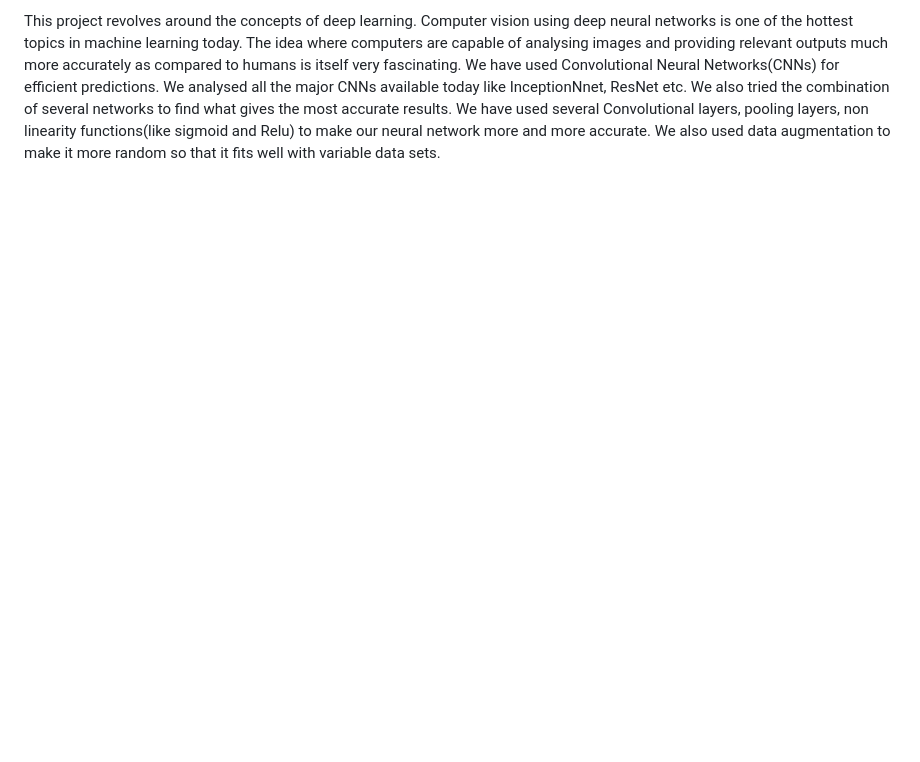
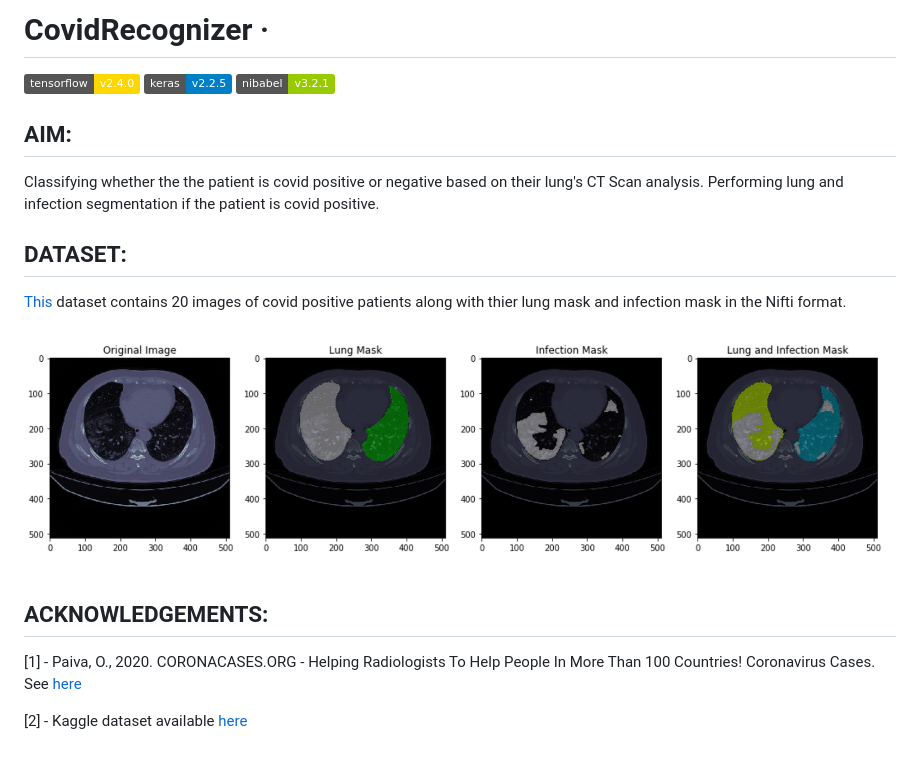
Before and after one commit to lostmartian/CovidRecognizer, a Markdown page: README.md, the part around the change. Drawn GitHub-style; pictures changed too: readme_files/dataset_img.png (added); badges without logos; blank space fills up the shorter version.

```diff
--- a/README.md
+++ b/README.md
@@ -1,5 +1,21 @@
-This project revolves around the concepts of deep learning.
-Computer vision using deep neural networks is one of the hottest topics in machine learning today.
-The idea where computers are capable of analysing images and providing relevant outputs much more accurately as compared to humans is itself very fascinating.
-We have used Convolutional Neural Networks(CNNs) for efficient predictions. We analysed all the major CNNs available today like InceptionNnet, ResNet etc. We also tried the combination of several networks to find what gives the most accurate results.
-We have used several Convolutional layers, pooling layers, non linearity functions(like sigmoid and Relu) to make our neural network more and more accurate. We also used data augmentation to make it more random so that it fits well with variable data sets.
+# CovidRecognizer &middot;
+
+![version](https://img.shields.io/badge/tensorflow-v2.4.0-gold.svg)
+![version](https://img.shields.io/badge/keras-v2.2.5-blue.svg)
+![version](https://img.shields.io/badge/nibabel-v3.2.1-green.svg)
+
+## AIM:
+
+Classifying whether the the patient is covid positive or negative based on their lung's CT Scan analysis. Performing lung and infection segmentation if the patient is covid positive.
+
+## DATASET:
+
+[This](https://www.kaggle.com/andrewmvd/covid19-ct-scans) dataset contains 20 images of covid positive patients along with thier lung mask and infection mask in the Nifti format.
+
+<img src="https://github.com/lostmartian/CovidRecognizer/blob/main/readme_files/dataset_img.png" align="middle" height="300" >
+
+## ACKNOWLEDGEMENTS:
+
+[1] - Paiva, O., 2020. CORONACASES.ORG - Helping Radiologists To Help People In More Than 100 Countries! Coronavirus Cases. See [here](https://coronacases.org/)
+
+[2] - Kaggle dataset available [here](https://www.kaggle.com/andrewmvd/covid19-ct-scans)
```
Also changed, not shown: 3 other files.
